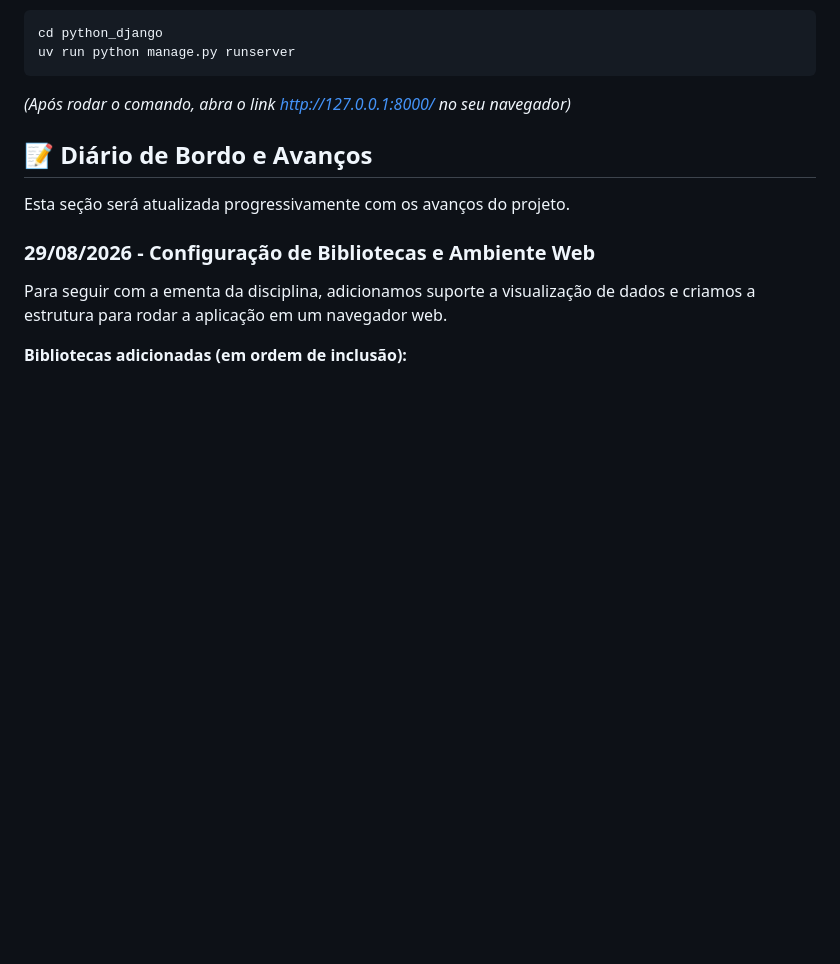
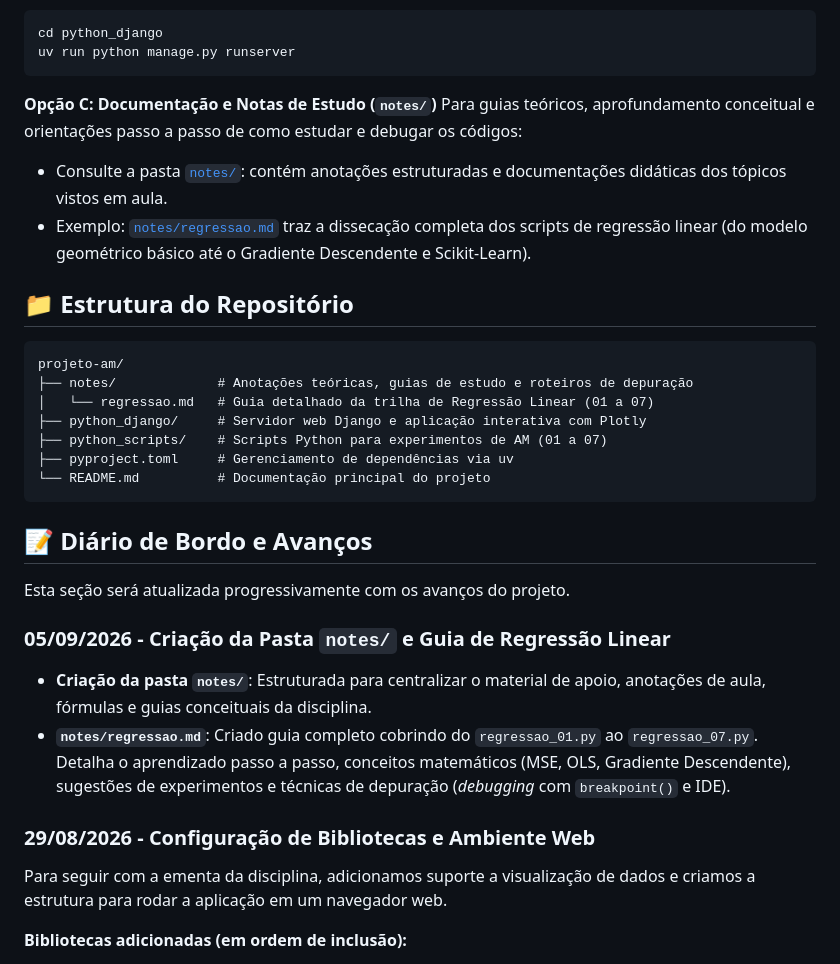
Before and after one commit to lacsousa/machine-learning-python-django-ufg, a Markdown page: README.md, the part around the change. GitHub-like rendering; blank space fills up the shorter version.

Commit message:
docs: add notes directory and regression linear study guide to README

````diff
--- a/README.md
+++ b/README.md
@@ -45,11 +45,31 @@ Temos um servidor web configurado para hospedar as aplicações em formato de si
 cd python_django
 uv run python manage.py runserver
 ```
-*(Após rodar o comando, abra o link http://127.0.0.1:8000/ no seu navegador)*
+**Opção C: Documentação e Notas de Estudo (`notes/`)**
+Para guias teóricos, aprofundamento conceitual e orientações passo a passo de como estudar e debugar os códigos:
+- Consulte a pasta [`notes/`](notes/): contém anotações estruturadas e documentações didáticas dos tópicos vistos em aula.
+- Exemplo: [`notes/regressao.md`](notes/regressao.md) traz a dissecação completa dos scripts de regressão linear (do modelo geométrico básico até o Gradiente Descendente e Scikit-Learn).
+
+## 📁 Estrutura do Repositório
+
+```text
+projeto-am/
+├── notes/             # Anotações teóricas, guias de estudo e roteiros de depuração
+│   └── regressao.md   # Guia detalhado da trilha de Regressão Linear (01 a 07)
+├── python_django/     # Servidor web Django e aplicação interativa com Plotly
+├── python_scripts/    # Scripts Python para experimentos de AM (01 a 07)
+├── pyproject.toml     # Gerenciamento de dependências via uv
+└── README.md          # Documentação principal do projeto
+```
 
 ## 📝 Diário de Bordo e Avanços
 
 Esta seção será atualizada progressivamente com os avanços do projeto.
+
+### 05/09/2026 - Criação da Pasta `notes/` e Guia de Regressão Linear
+- **Criação da pasta `notes/`**: Estruturada para centralizar o material de apoio, anotações de aula, fórmulas e guias conceituais da disciplina.
+- **`notes/regressao.md`**: Criado guia completo cobrindo do `regressao_01.py` ao `regressao_07.py`. Detalha o aprendizado passo a passo, conceitos matemáticos (MSE, OLS, Gradiente Descendente), sugestões de experimentos e técnicas de depuração (*debugging* com `breakpoint()` e IDE).
+
 
 ### 29/08/2026 - Configuração de Bibliotecas e Ambiente Web
 Para seguir com a ementa da disciplina, adicionamos suporte a visualização de dados e criamos a estrutura para rodar a aplicação em um navegador web.
````
